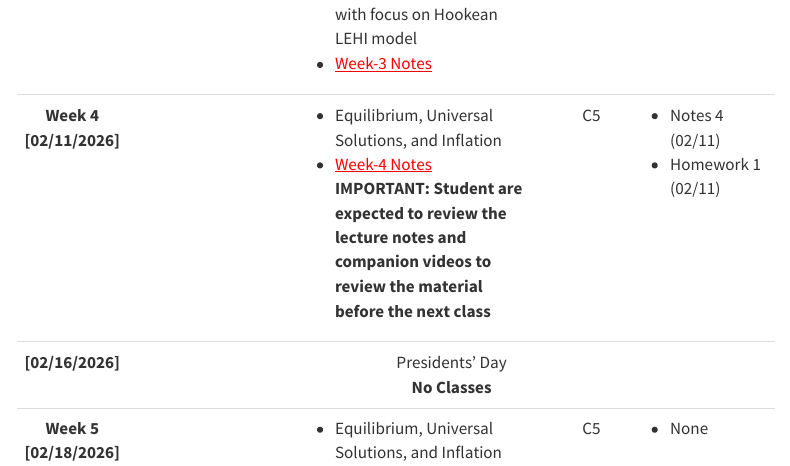
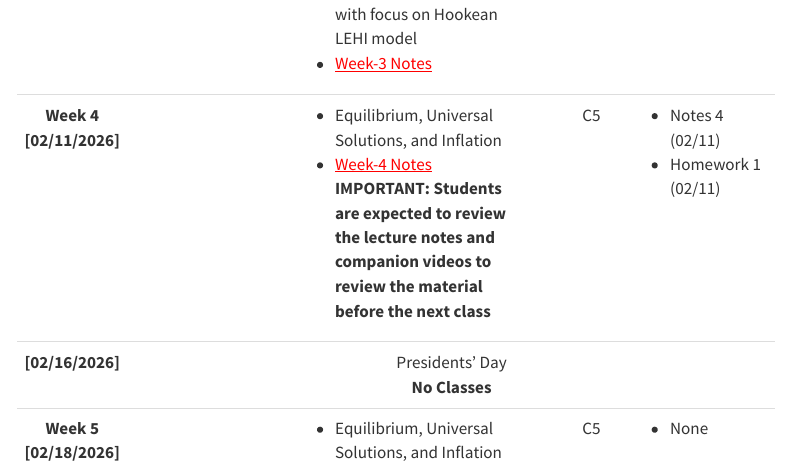
Before and after one commit to gwu-mae3128/spring2026, a Quarto document (schedule.qmd): the page in a window 1100 px wide, from 1320 px down. Rendered offline with R 4.5, knitr and Pandoc in place of Quarto, with nearby package versions; menus at the side of the page are left out.

Commit message:
Commit-3  02/15/2026

```diff
--- a/schedule.qmd
+++ b/schedule.qmd
@@ -231,7 +231,7 @@ The Final Project deliverables are due on **December 05, 2023, 11:59 PM**. Check
         <ul>
           <li>Equilibrium, Universal Solutions, and Inflation</li>
           <li><a href="Week4.qmd" style="color:red;" target="_blank">Week-4 Notes</a></li>
-          <strong>IMPORTANT: Student are expected to review the lecture notes and companion videos to review the material before the next class</strong>
+          <strong>IMPORTANT: Students are expected to review the lecture notes and companion videos to review the material before the next class</strong>
         </ul>
       </td>
       <td>
```
Also changed, not shown: docs/search.json, 1 other file.
